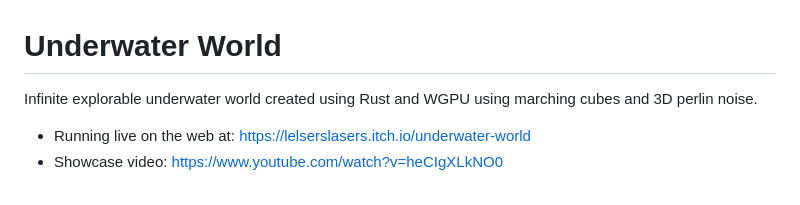
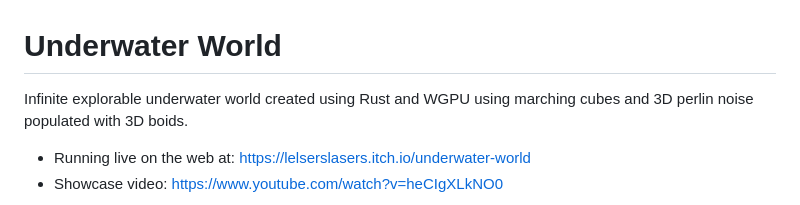
Before and after one commit to LelsersLasers/UnderwaterWorld, a Markdown page: README.md, the part around the change. Rendered like a GitHub page.

```diff
--- a/README.md
+++ b/README.md
@@ -1,6 +1,6 @@
 # Underwater World
 
-Infinite explorable underwater world created using Rust and WGPU using marching cubes and 3D perlin noise.
+Infinite explorable underwater world created using Rust and WGPU using marching cubes and 3D perlin noise populated with 3D boids.
 - Running live on the web at: https://lelserslasers.itch.io/underwater-world
 - Showcase video: https://www.youtube.com/watch?v=heCIgXLkNO0
 
```
